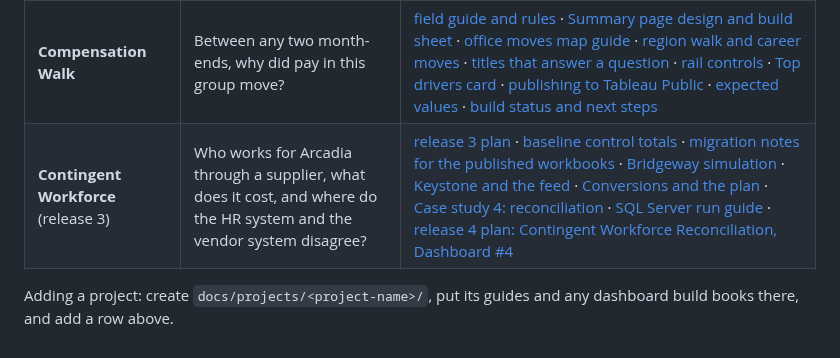
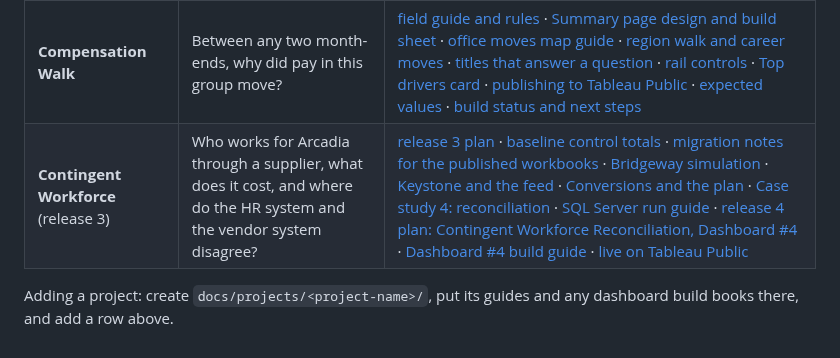
Before and after one commit to thialp/people-analytics-warehouse, a Markdown page: docs/README.md, the part around the change. Rendered like a GitHub page.

```diff
--- a/docs/README.md
+++ b/docs/README.md
@@ -18,6 +18,6 @@ Docs are grouped by **project** (a business question answered on the shared ware
 | **Global Workforce Footprint** | Where are our people, and how do they move between offices? | [workforce map guide](projects/workforce-footprint/tableau_workforce_map_guide.md) |
 | **Workforce Planning** | Are we hiring into the seats we planned, and what did each seat look like before? | [case study: method and results](projects/workforce-planning/workforce_planning.md) · [Tableau: first check sheets](projects/workforce-planning/tableau_first_sheets_guide.md) · [release 2 plan](projects/workforce-planning/release_2_plan.md) · [baseline control totals](projects/workforce-planning/baseline_release_1.md) · [headline values](projects/workforce-planning/headline_values.md) · [SQL Server run guide](projects/workforce-planning/sql_server_release_2_run.md) · [refresh and republish the dashboards](projects/workforce-planning/release_2_republish.md) · [Replace References guide](projects/workforce-planning/release_2_replace_references.md) |
 | **Compensation Walk** | Between any two month-ends, why did pay in this group move? | [field guide and rules](projects/compensation-walk/compensation_walk.md) · [Summary page design and build sheet](projects/compensation-walk/design/README.md) · [office moves map guide](projects/compensation-walk/tableau_office_moves_map_guide.md) · [region walk and career moves](projects/compensation-walk/region_walk_and_career_moves.md) · [titles that answer a question](projects/compensation-walk/dashboard_titles.md) · [rail controls](projects/compensation-walk/rail_controls_build.md) · [Top drivers card](projects/compensation-walk/top_drivers_build.md) · [publishing to Tableau Public](projects/compensation-walk/publish_tableau_public.md) · [expected values](projects/compensation-walk/expected_values.md) · [build status and next steps](projects/compensation-walk/build_status.md) |
-| **Contingent Workforce** (release 3) | Who works for Arcadia through a supplier, what does it cost, and where do the HR system and the vendor system disagree? | [release 3 plan](projects/contingent-workforce/release_3_plan.md) · [baseline control totals](projects/contingent-workforce/baseline_release_2.md) · [migration notes for the published workbooks](projects/contingent-workforce/release_3_migration_notes.md) · [Bridgeway simulation](projects/contingent-workforce/bridgeway_simulation.md) · [Keystone and the feed](projects/contingent-workforce/keystone_feed.md) · [Conversions and the plan](projects/contingent-workforce/conversions_and_plan.md) · [Case study 4: reconciliation](projects/contingent-workforce/case_study_4.md) · [SQL Server run guide](projects/contingent-workforce/sql_server_release_3_run.md) · [release 4 plan: Contingent Workforce Reconciliation, Dashboard #4](projects/contingent-workforce/release_4_plan.md) |
+| **Contingent Workforce** (release 3) | Who works for Arcadia through a supplier, what does it cost, and where do the HR system and the vendor system disagree? | [release 3 plan](projects/contingent-workforce/release_3_plan.md) · [baseline control totals](projects/contingent-workforce/baseline_release_2.md) · [migration notes for the published workbooks](projects/contingent-workforce/release_3_migration_notes.md) · [Bridgeway simulation](projects/contingent-workforce/bridgeway_simulation.md) · [Keystone and the feed](projects/contingent-workforce/keystone_feed.md) · [Conversions and the plan](projects/contingent-workforce/conversions_and_plan.md) · [Case study 4: reconciliation](projects/contingent-workforce/case_study_4.md) · [SQL Server run guide](projects/contingent-workforce/sql_server_release_3_run.md) · [release 4 plan: Contingent Workforce Reconciliation, Dashboard #4](projects/contingent-workforce/release_4_plan.md) · [Dashboard #4 build guide](projects/contingent-workforce/dashboard_4_build.md) · [live on Tableau Public](https://public.tableau.com/app/profile/thialp/viz/ContingentWorkforceReconciliationArcadiaSystems/Dashboard) |
 
 Adding a project: create `docs/projects/<project-name>/`, put its guides and any dashboard build books there, and add a row above.
```
Also changed, not shown: README.md (+22 -4 lines), docs/images/cw_reconciliation_dashboard.png (added), 15 other files.
